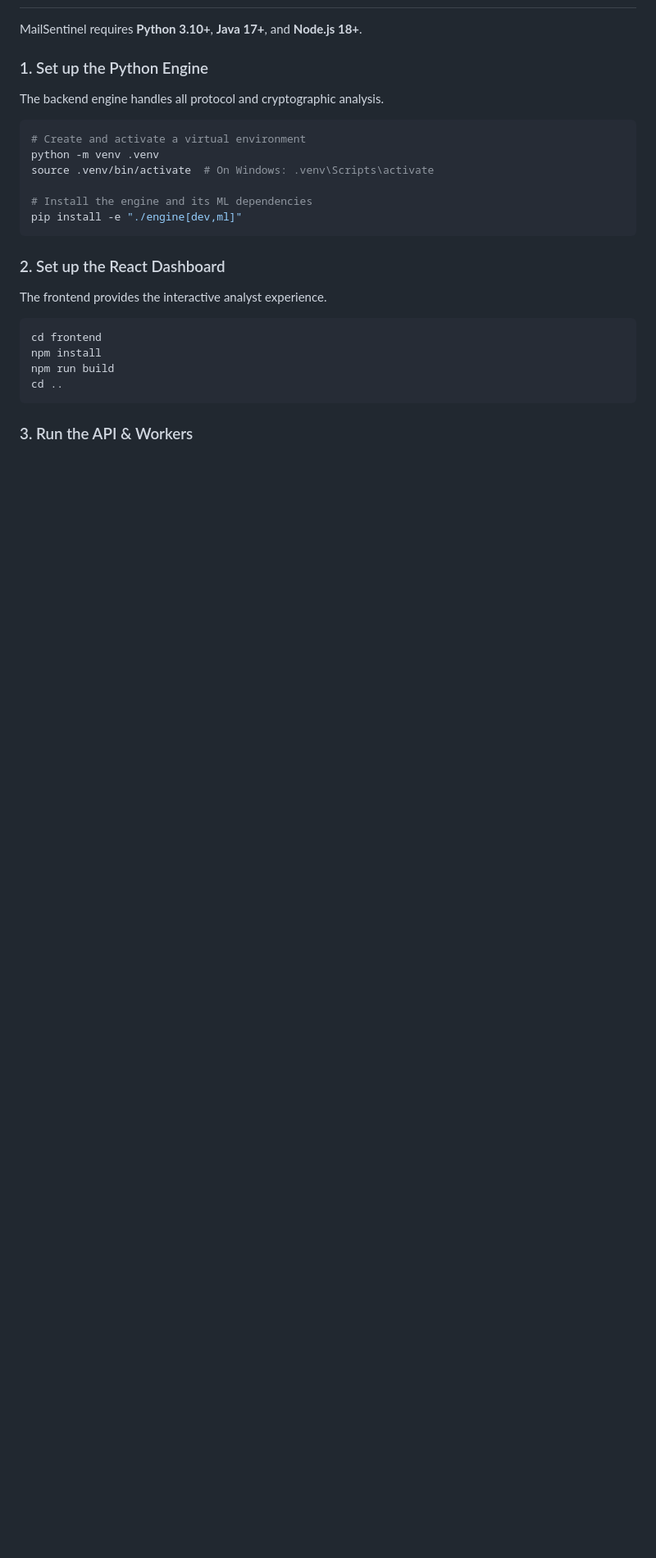
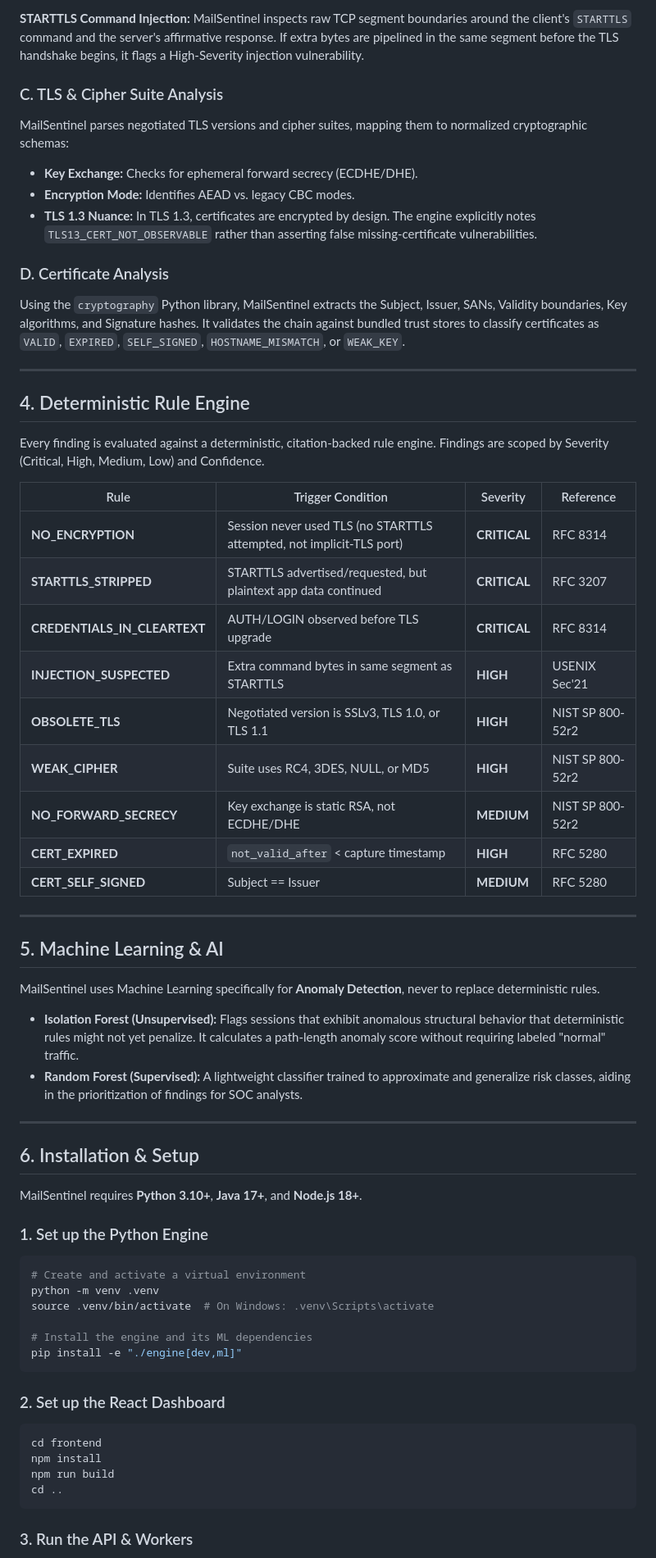
Before and after one commit to zaidshaikh987/Mail_Sentinel, a Markdown page: README.md, the part around one of its changes. Shown at 82% size. GitHub-like rendering; blank space fills up the shorter version.

````diff
--- a/README.md
+++ b/README.md
@@ -40,8 +64,48 @@ flowchart TD
+**STARTTLS Command Injection:** MailSentinel inspects raw TCP segment boundaries around the client's `STARTTLS` command and the server's affirmative response. If extra bytes are pipelined in the same segment before the TLS handshake begins, it flags a High-Severity injection vulnerability.
+
+### C. TLS & Cipher Suite Analysis
+MailSentinel parses negotiated TLS versions and cipher suites, mapping them to normalized cryptographic schemas:
+- **Key Exchange:** Checks for ephemeral forward secrecy (ECDHE/DHE).
+- **Encryption Mode:** Identifies AEAD vs. legacy CBC modes.
+- **TLS 1.3 Nuance:** In TLS 1.3, certificates are encrypted by design. The engine explicitly notes `TLS13_CERT_NOT_OBSERVABLE` rather than asserting false missing-certificate vulnerabilities.
+
+### D. Certificate Analysis
+Using the `cryptography` Python library, MailSentinel extracts the Subject, Issuer, SANs, Validity boundaries, Key algorithms, and Signature hashes. It validates the chain against bundled trust stores to classify certificates as `VALID`, `EXPIRED`, `SELF_SIGNED`, `HOSTNAME_MISMATCH`, or `WEAK_KEY`.
+
+---
+
+## 4. Deterministic Rule Engine
+
+Every finding is evaluated against a deterministic, citation-backed rule engine. Findings are scoped by Severity (Critical, High, Medium, Low) and Confidence.
+
+| Rule | Trigger Condition | Severity | Reference |
+|---|---|---|---|
+| **NO_ENCRYPTION** | Session never used TLS (no STARTTLS attempted, not implicit-TLS port) | **CRITICAL** | RFC 8314 |
+| **STARTTLS_STRIPPED** | STARTTLS advertised/requested, but plaintext app data continued | **CRITICAL** | RFC 3207 |
+| **CREDENTIALS_IN_CLEARTEXT** | AUTH/LOGIN observed before TLS upgrade | **CRITICAL** | RFC 8314 |
+| **INJECTION_SUSPECTED** | Extra command bytes in same segment as STARTTLS | **HIGH** | USENIX Sec'21 |
+| **OBSOLETE_TLS** | Negotiated version is SSLv3, TLS 1.0, or TLS 1.1 | **HIGH** | NIST SP 800-52r2 |
+| **WEAK_CIPHER** | Suite uses RC4, 3DES, NULL, or MD5 | **HIGH** | NIST SP 800-52r2 |
+| **NO_FORWARD_SECRECY** | Key exchange is static RSA, not ECDHE/DHE | **MEDIUM** | NIST SP 800-52r2 |
+| **CERT_EXPIRED** | `not_valid_after` < capture timestamp | **HIGH** | RFC 5280 |
+| **CERT_SELF_SIGNED** | Subject == Issuer | **MEDIUM** | RFC 5280 |
+
+---
+
+## 5. Machine Learning & AI
+
+MailSentinel uses Machine Learning specifically for **Anomaly Detection**, never to replace deterministic rules.
+
+- **Isolation Forest (Unsupervised):** Flags sessions that exhibit anomalous structural behavior that deterministic rules might not yet penalize. It calculates a path-length anomaly score without requiring labeled "normal" traffic.
+- **Random Forest (Supervised):** A lightweight classifier trained to approximate and generalize risk classes, aiding in the prioritization of findings for SOC analysts.
+
+---
+
+## 6. Installation & Setup
 
 MailSentinel requires **Python 3.10+**, **Java 17+**, and **Node.js 18+**.
 
 ### 1. Set up the Python Engine
-The backend engine handles all protocol and cryptographic analysis.
 ```bash
 # Create and activate a virtual environment
 python -m venv .venv
@@ -52,7 +116,6 @@ pip install -e "./engine[dev,ml]"
 ```
 
 ### 2. Set up the React Dashboard
-The frontend provides the interactive analyst experience.
 ```bash
 cd frontend
 npm install
````
Also changed, not shown: other parts of README.md (+50 -23 lines).
